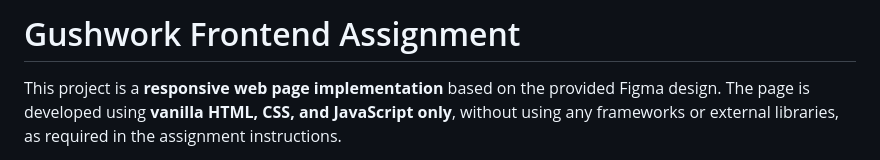
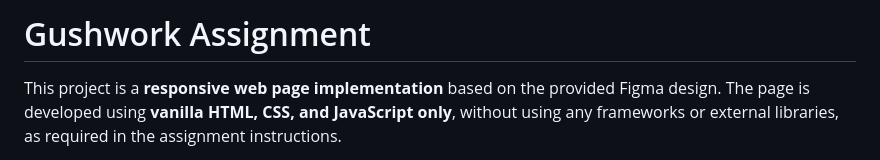
Before and after one commit to Sahil0p/Gushwork-Assignment, a Markdown page: README.md, the part around the change. GitHub-like rendering.

Commit message:
Update project title in README.md

```diff
--- a/README.md
+++ b/README.md
@@ -1,4 +1,4 @@
-# Gushwork Frontend Assignment
+# Gushwork Assignment
 
 This project is a **responsive web page implementation** based on the provided Figma design. The page is developed using **vanilla HTML, CSS, and JavaScript only**, without using any frameworks or external libraries, as required in the assignment instructions.
 
```
